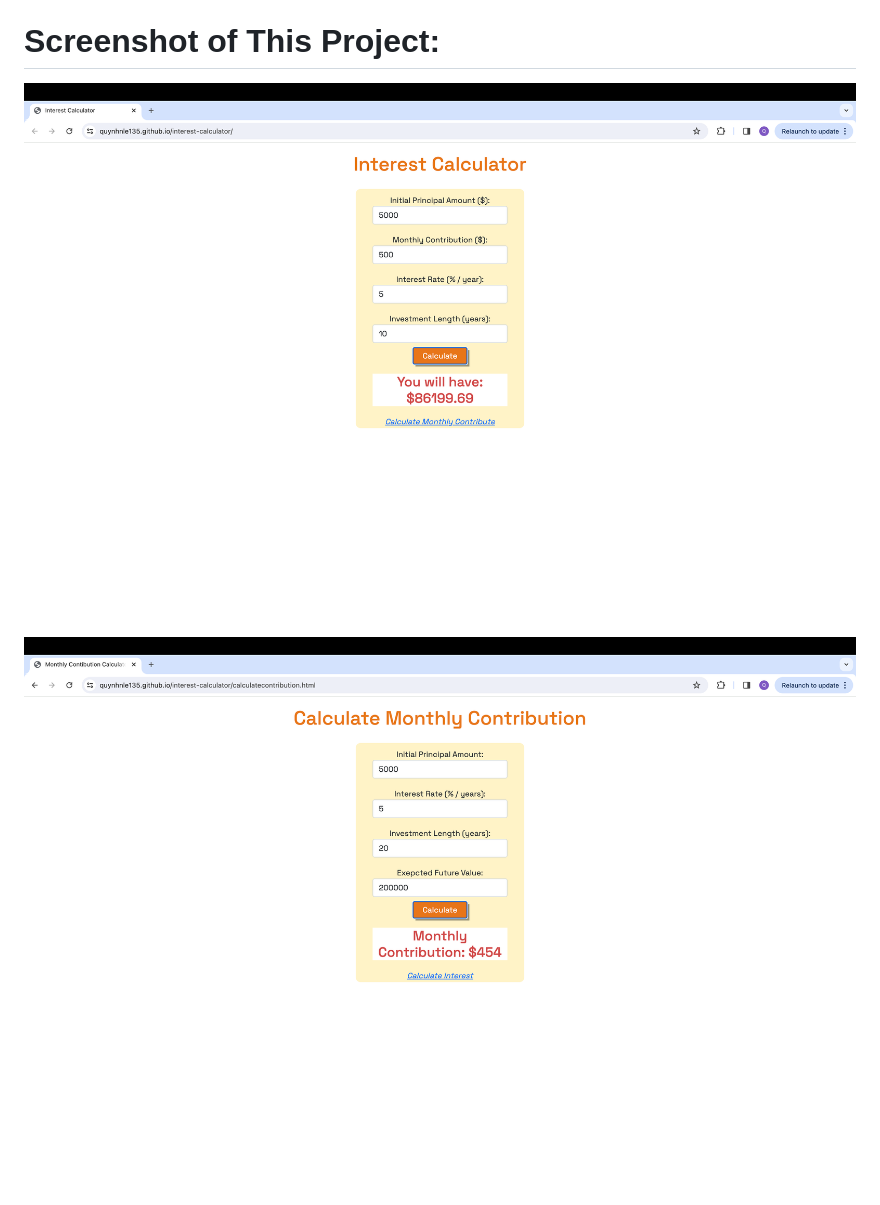
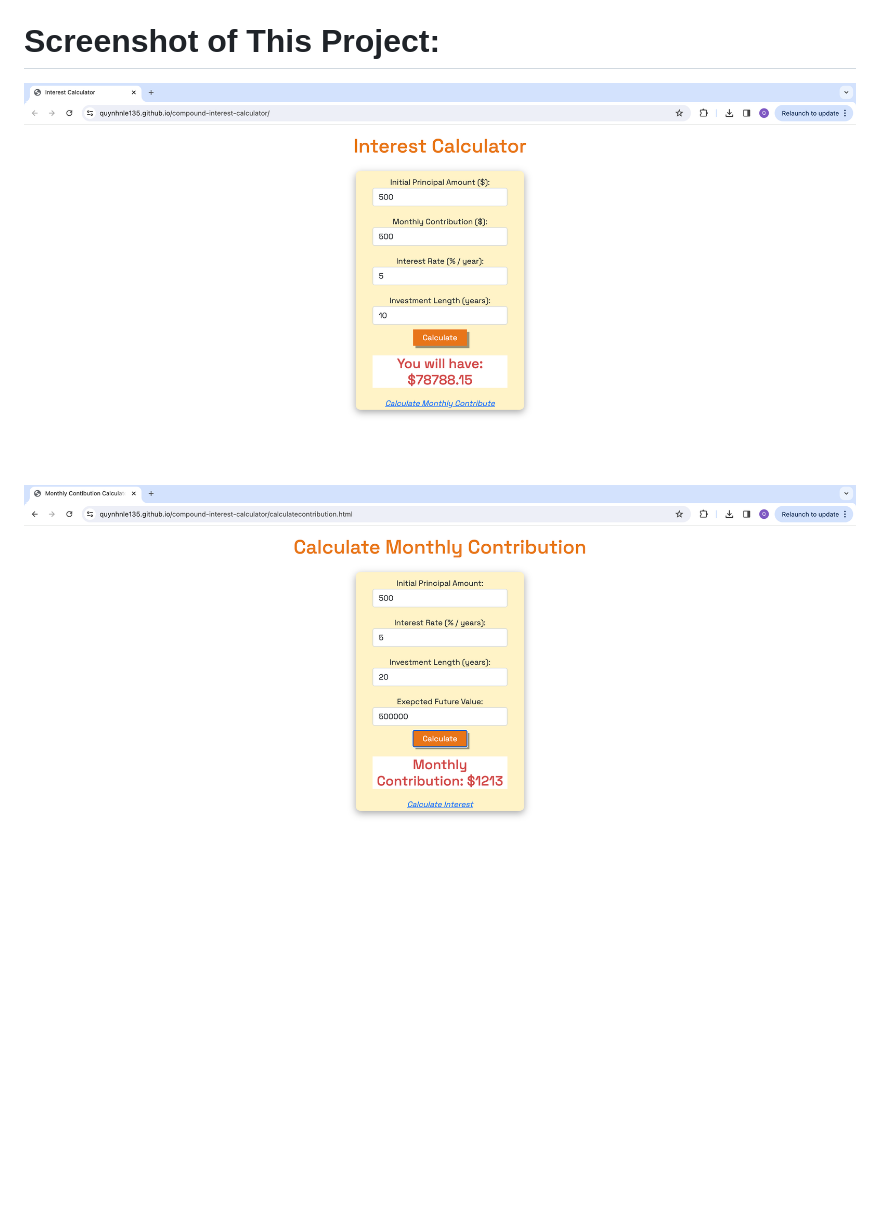
Before and after one commit to quynhnle135/compound-interest-calculator, a Markdown page: README.md, the part around the change. GitHub-like rendering; pictures changed too: screenshots/interest-calculate.png (deleted), screenshots/interest-calculator.png (added), screenshots/monthly-contribution-calculate.png (deleted); blank space fills up the shorter version.

Commit message:
Updated screenshots in README

```diff
--- a/README.md
+++ b/README.md
@@ -12,6 +12,6 @@
 
 
 # Screenshot of This Project:
-![interest calculate](screenshots/interest-calculate.png)
+![interest calculate](screenshots/interest-calculator.png)
 
-![monthly contribution calculate](screenshots/monthly-contribution-calculate.png)
+![monthly contribution calculate](screenshots/monthly-contribution.png)
```
